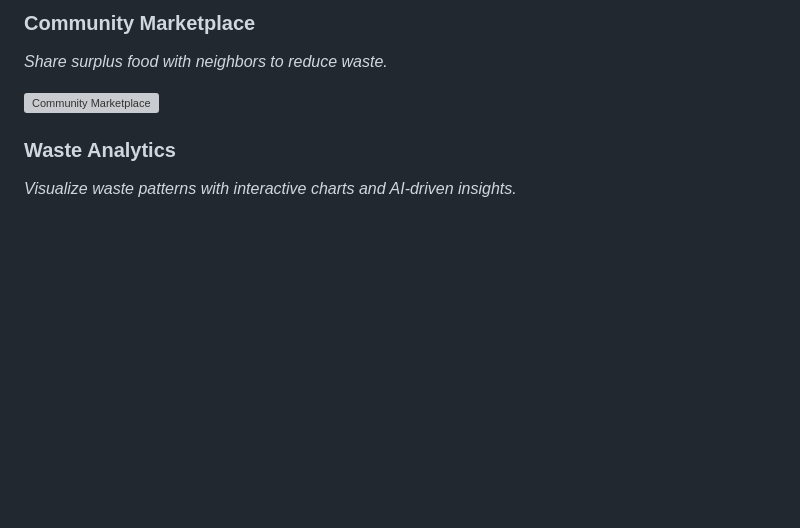
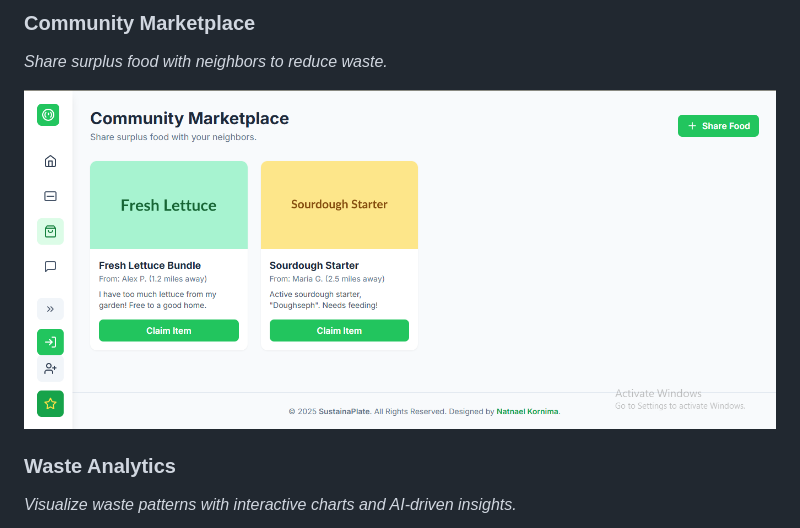
Before and after one commit to natnaelkornima/SustainaPlate, a Markdown page: README.md, the part around the change. GitHub-like rendering; blank space fills up the shorter version; grey boxes are pictures that could not be loaded.

```diff
--- a/README.md
+++ b/README.md
@@ -64,7 +64,7 @@ Below are key screenshots showcasing SustainaPlate's features:
 ### Community Marketplace
 *Share surplus food with neighbors to reduce waste.*
 
-![Community Marketplace](screenshots/community-marketplace)
+![Community Marketplace](screenshots/community-marketplace.png)
 
 ### Waste Analytics
 *Visualize waste patterns with interactive charts and AI-driven insights.*
```
